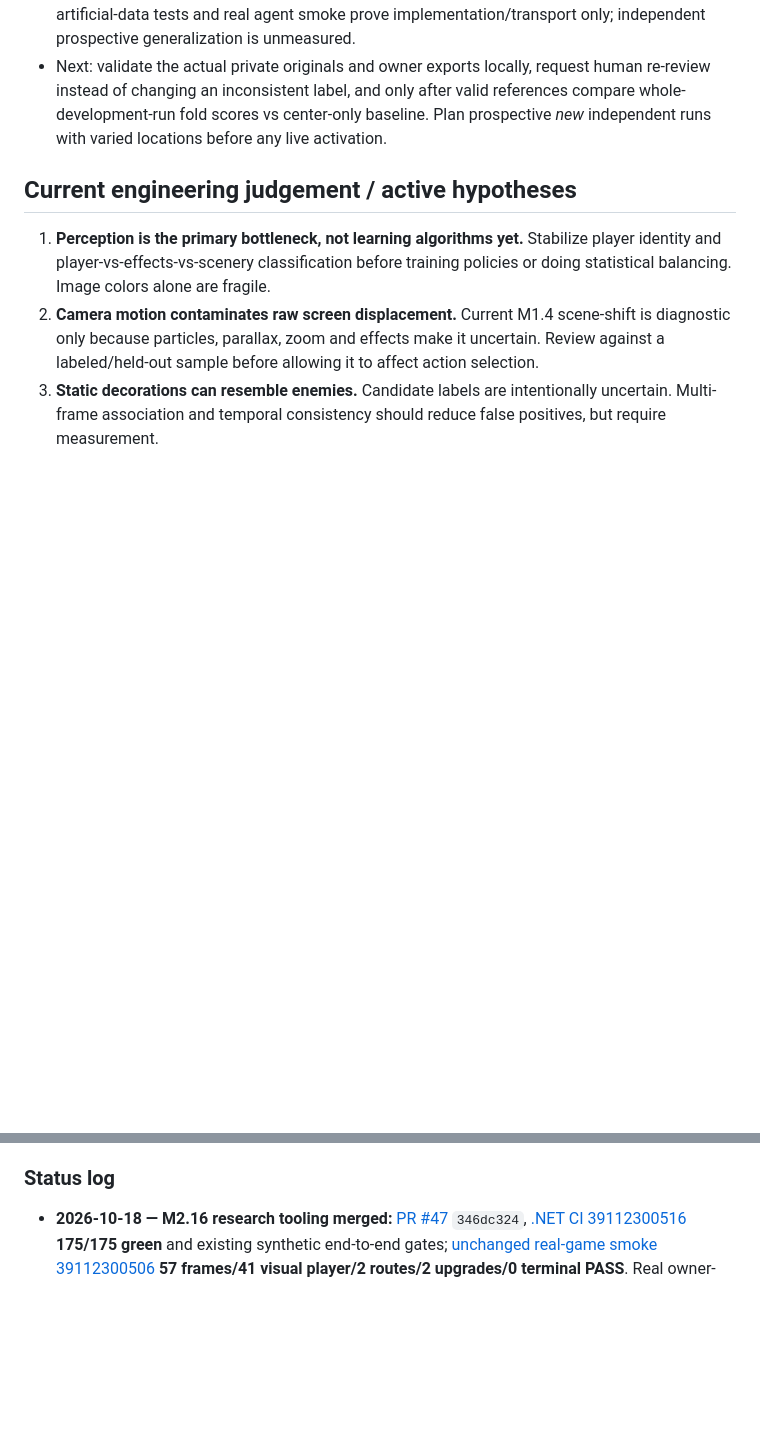
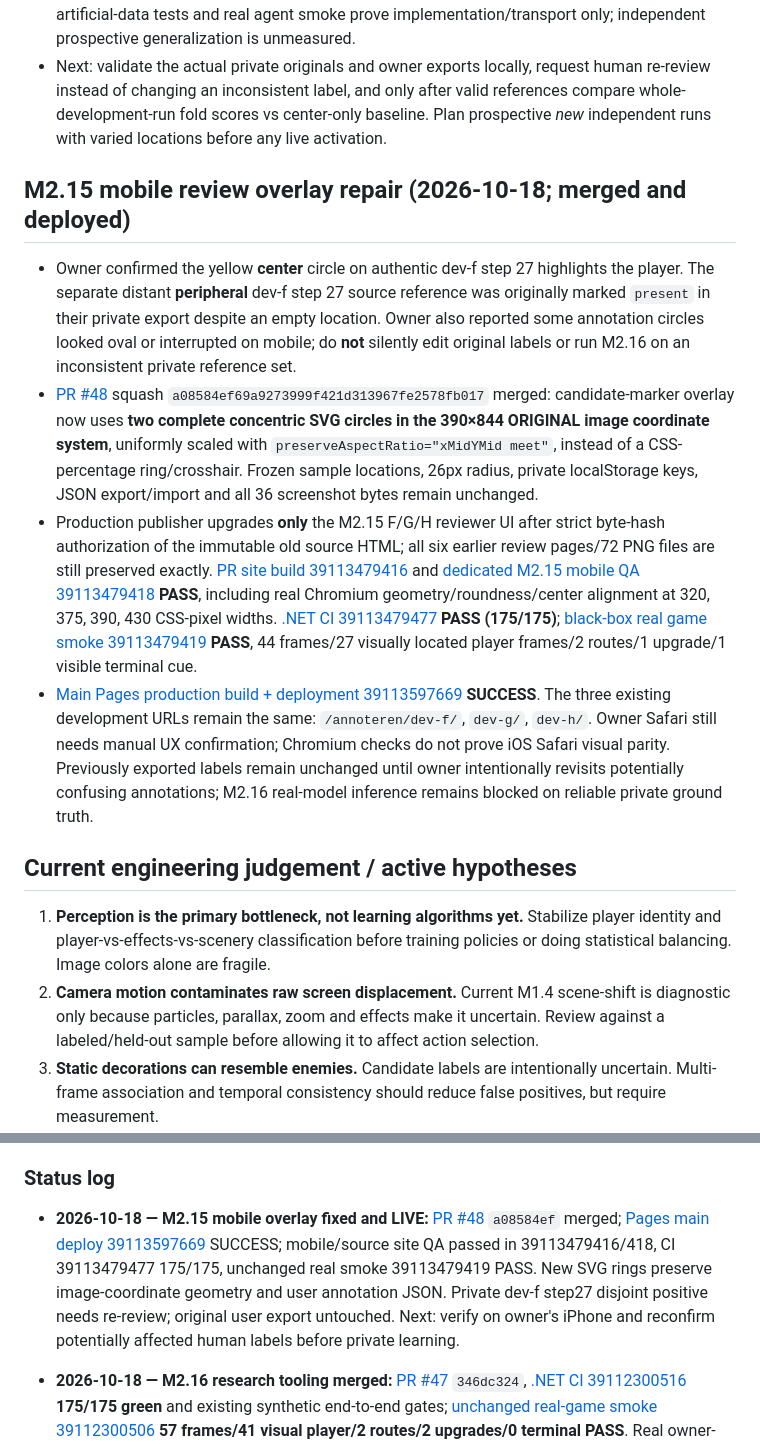
Before and after one commit to pjotrcasteel/Argus, a Markdown page: docs/CONTINUITY.md, 2 parts joined by grey strips. Drawn GitHub-style; blank space fills up the shorter version.

Commit message:
docs(handover): PR48 mobile SVG circle fix and confirmed Pages deployment; preserve private labels

```diff
--- a/docs/CONTINUITY.md
+++ b/docs/CONTINUITY.md
@@ -380,6 +380,13 @@ Validation: [.NET CI 39046004064](https://github.com/pjotrcasteel/Argus/actions/
 - Readiness status: **PUBLIC ENGINEERING VERIFIED; PRIVATE DATA MODEL NOT EVALUATED**. Neither actual human entered labels nor real learned weights/reports were committed or run in public CI. Local trusted .NET 10 execution awaits private reference consistency review. Six artificial-data tests and real agent smoke prove implementation/transport only; independent prospective generalization is unmeasured.
 - Next: validate the actual private originals and owner exports locally, request human re-review instead of changing an inconsistent label, and only after valid references compare whole-development-run fold scores vs center-only baseline. Plan prospective *new* independent runs with varied locations before any live activation.
 
+## M2.15 mobile review overlay repair (2026-10-18; merged and deployed)
+
+- Owner confirmed the yellow **center** circle on authentic dev-f step 27 highlights the player. The separate distant **peripheral** dev-f step 27 source reference was originally marked `present` in their private export despite an empty location. Owner also reported some annotation circles looked oval or interrupted on mobile; do **not** silently edit original labels or run M2.16 on an inconsistent private reference set.
+- [PR #48](https://github.com/pjotrcasteel/Argus/pull/48) squash `a08584ef69a9273999f421d313967fe2578fb017` merged: candidate-marker overlay now uses **two complete concentric SVG circles in the 390×844 ORIGINAL image coordinate system**, uniformly scaled with `preserveAspectRatio="xMidYMid meet"`, instead of a CSS-percentage ring/crosshair. Frozen sample locations, 26px radius, private localStorage keys, JSON export/import and all 36 screenshot bytes remain unchanged.
+- Production publisher upgrades **only** the M2.15 F/G/H reviewer UI after strict byte-hash authorization of the immutable old source HTML; all six earlier review pages/72 PNG files are still preserved exactly. [PR site build 39113479416](https://github.com/pjotrcasteel/Argus/actions/runs/39113479416) and [dedicated M2.15 mobile QA 39113479418](https://github.com/pjotrcasteel/Argus/actions/runs/39113479418) **PASS**, including real Chromium geometry/roundness/center alignment at 320, 375, 390, 430 CSS-pixel widths. [.NET CI 39113479477](https://github.com/pjotrcasteel/Argus/actions/runs/39113479477) **PASS (175/175)**; [black-box real game smoke 39113479419](https://github.com/pjotrcasteel/Argus/actions/runs/39113479419) **PASS**, 44 frames/27 visually located player frames/2 routes/1 upgrade/1 visible terminal cue.
+- [Main Pages production build + deployment 39113597669](https://github.com/pjotrcasteel/Argus/actions/runs/39113597669) **SUCCESS**. The three existing development URLs remain the same: `/annoteren/dev-f/`, `dev-g/`, `dev-h/`. Owner Safari still needs manual UX confirmation; Chromium checks do not prove iOS Safari visual parity. Previously exported labels remain unchanged until owner intentionally revisits potentially confusing annotations; M2.16 real-model inference remains blocked on reliable private ground truth.
+
 ## Current engineering judgement / active hypotheses
 
 1. **Perception is the primary bottleneck, not learning algorithms yet.** Stabilize player identity and player-vs-effects-vs-scenery classification before training policies or doing statistical balancing. Image colors alone are fragile.
@@ -441,6 +448,8 @@ The local **visual** mode requires Tesseract installed. Screenshots and traces a
 
 ### Status log
 
+- **2026-10-18 — M2.15 mobile overlay fixed and LIVE:** [PR #48](https://github.com/pjotrcasteel/Argus/pull/48) `a08584ef` merged; [Pages main deploy 39113597669](https://github.com/pjotrcasteel/Argus/actions/runs/39113597669) SUCCESS; mobile/source site QA passed in 39113479416/418, CI 39113479477 175/175, unchanged real smoke 39113479419 PASS. New SVG rings preserve image-coordinate geometry and user annotation JSON. Private dev-f step27 disjoint positive needs re-review; original user export untouched. Next: verify on owner's iPhone and reconfirm potentially affected human labels before private learning.
+
 - **2026-10-18 — M2.16 research tooling merged:** [PR #47](https://github.com/pjotrcasteel/Argus/pull/47) `346dc324`, [.NET CI 39112300516](https://github.com/pjotrcasteel/Argus/actions/runs/39112300516) **175/175 green** and existing synthetic end-to-end gates; [unchanged real-game smoke 39112300506](https://github.com/pjotrcasteel/Argus/actions/runs/39112300506) **57 frames/41 visual player/2 routes/2 upgrades/0 terminal PASS**. Real owner-label model remains **NOT EVALUATED**, private data never uploaded; held-out run-01 closed. Next is strictly private human-reference consistency verification and independent run-level evaluation.
 
 
```
